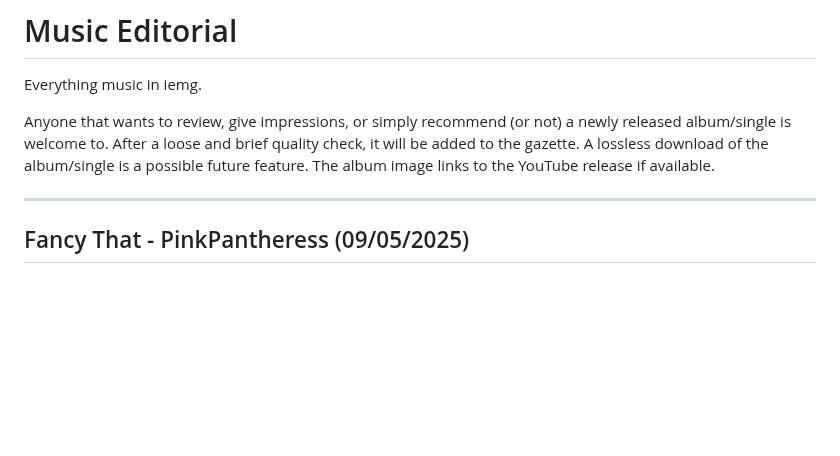
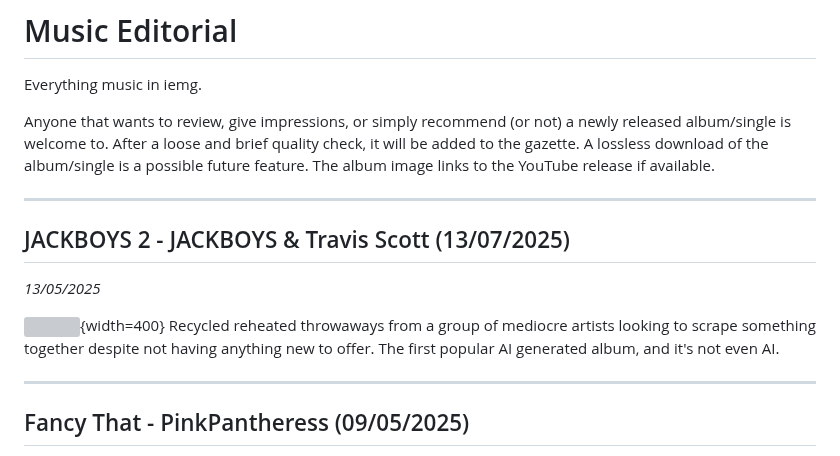
Before and after one commit to 4ciemg/IEMGazette, a Markdown page: Music Editorial.md, the part around the change. Rendered like a GitHub page; blank space fills up the shorter version; grey boxes are pictures that could not be loaded.

```diff
--- a/Music Editorial.md
+++ b/Music Editorial.md
@@ -9,6 +9,13 @@ Everything music in iemg.
 
 Anyone that wants to review, give impressions, or simply recommend (or not) a newly released album/single is welcome to. After a loose and brief quality check, it will be added to the gazette. A lossless download of the album/single is a possible future feature. The album image links to the YouTube release if available.
 
+***
+## JACKBOYS 2 - JACKBOYS & Travis Scott (13/07/2025)
+
+*13/05/2025*
+
+![](https://m.media-amazon.com/images/I/81JqH0jbOWL.jpg){width=400}
+Recycled reheated throwaways from a group of mediocre artists looking to scrape something together despite not having anything new to offer. The first popular AI generated album, and it's not even AI.
 
 ***
 ## Fancy That - PinkPantheress (09/05/2025)
```
